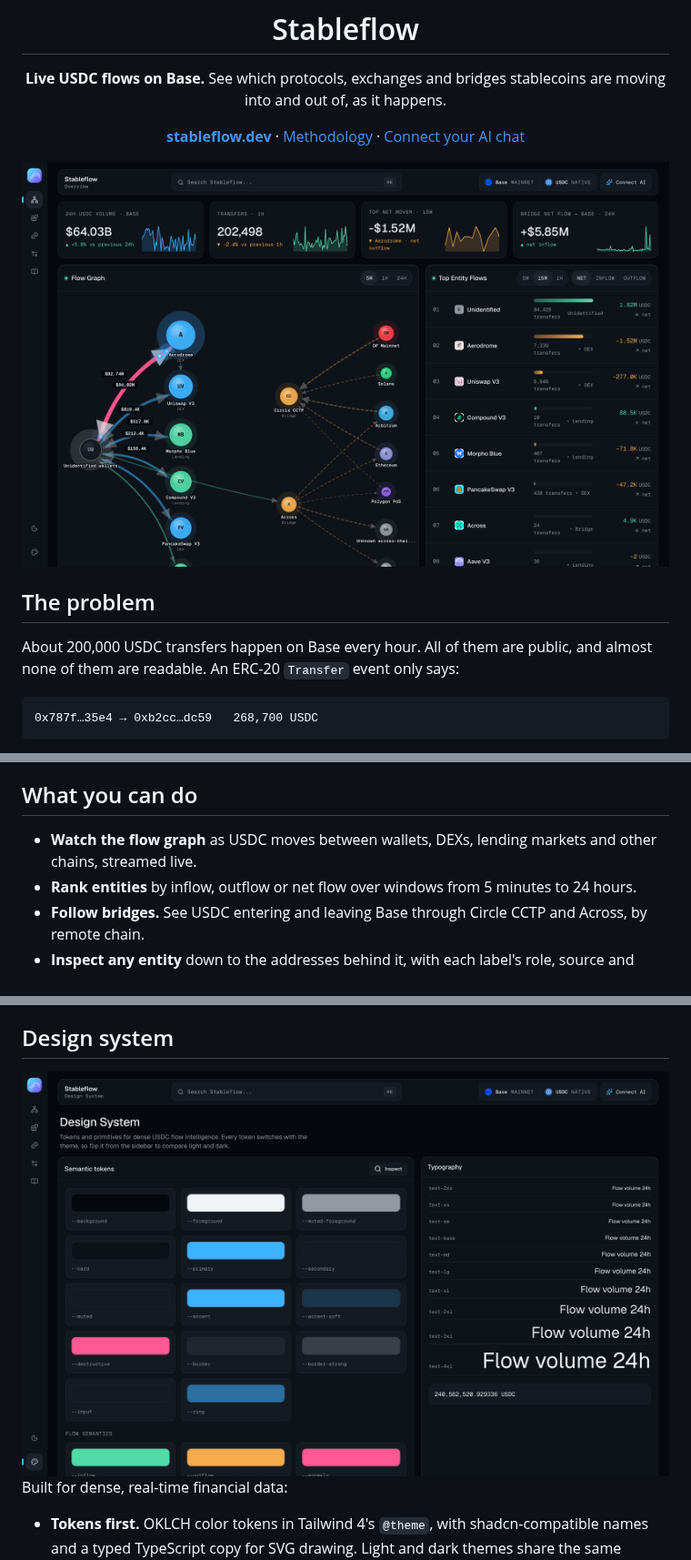
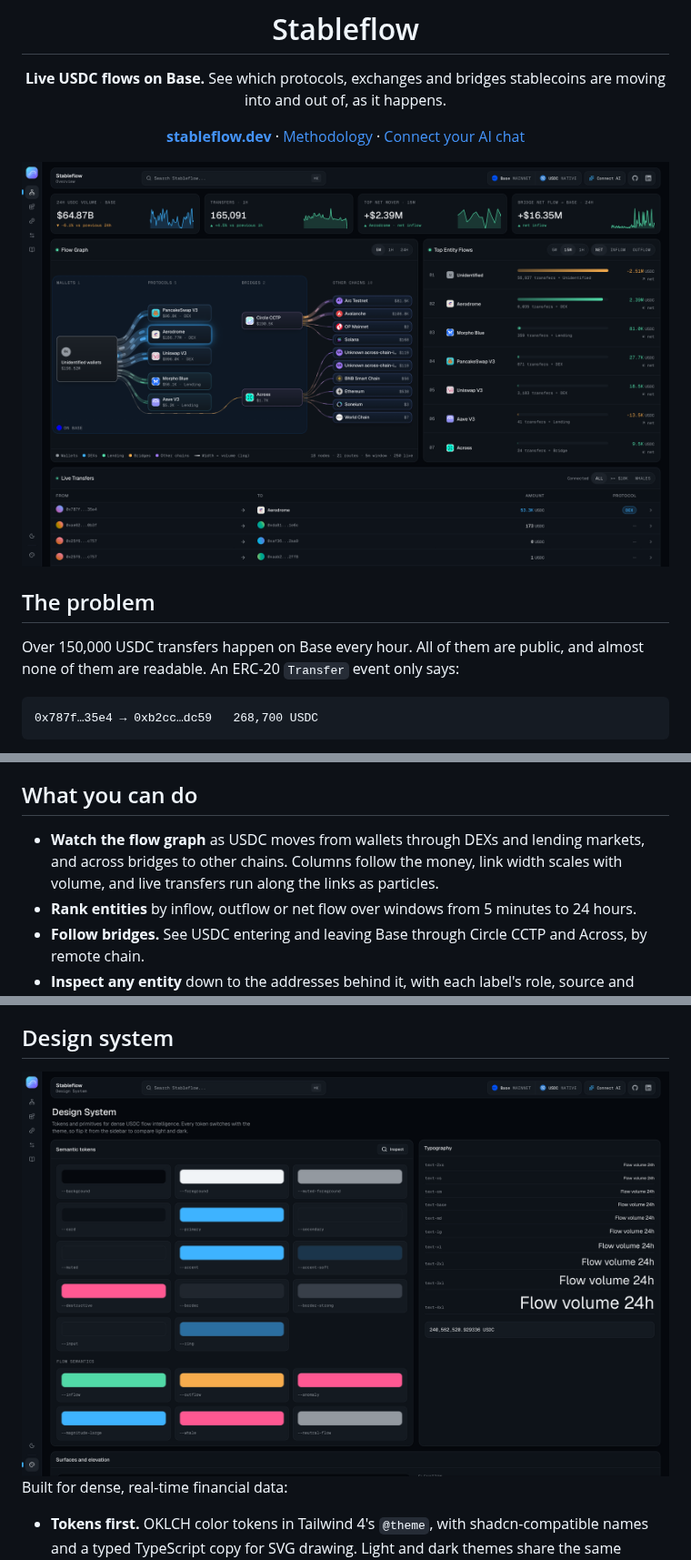
Before and after one commit to daniserrano7/stableflow, a Markdown page: README.md, 3 parts joined by grey strips. Shown at 91% size. GitHub-like rendering; pictures changed too: repo-images/design-system.png, repo-images/overview-dark.png.

````diff
--- a/README.md
+++ b/README.md
@@ -17,7 +17,7 @@
 
 ## The problem
 
-About 200,000 USDC transfers happen on Base every hour. All of them are public, and almost none of them are readable. An ERC-20 `Transfer` event only says:
+Over 150,000 USDC transfers happen on Base every hour. All of them are public, and almost none of them are readable. An ERC-20 `Transfer` event only says:
 
 ```
 0x787f…35e4 → 0xb2cc…dc59   268,700 USDC
@@ -29,7 +29,7 @@ Stableflow indexes every native USDC transfer on Base, works out which entity is
 
 ## What you can do
 
-- **Watch the flow graph** as USDC moves between wallets, DEXs, lending markets and other chains, streamed live.
+- **Watch the flow graph** as USDC moves from wallets through DEXs and lending markets, and across bridges to other chains. Columns follow the money, link width scales with volume, and live transfers run along the links as particles.
 - **Rank entities** by inflow, outflow or net flow over windows from 5 minutes to 24 hours.
 - **Follow bridges.** See USDC entering and leaving Base through Circle CCTP and Across, by remote chain.
 - **Inspect any entity** down to the addresses behind it, with each label's role, source and confidence.
````
Also changed, not shown: other parts of README.md (+29 -10 lines), repo-images/entity-detail.png, repo-images/overview-light.png.
